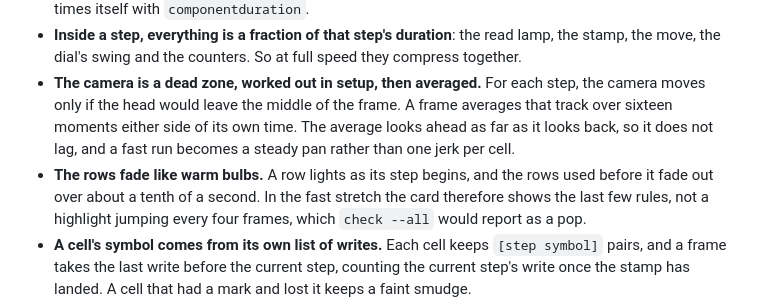
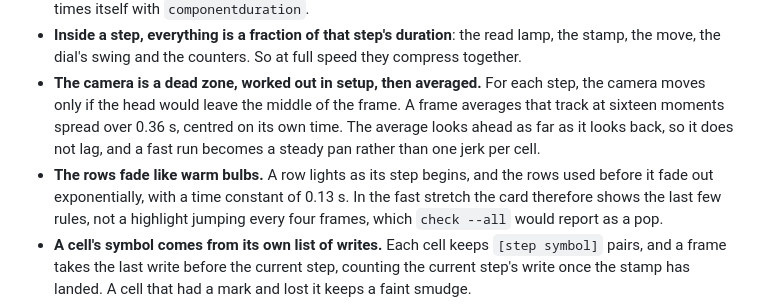
Before and after one commit to PSCatLabs/psanim, a Markdown page: gallery/turing/README.md, the part around the change. Rendered like a GitHub page.

```diff
--- a/gallery/turing/README.md
+++ b/gallery/turing/README.md
@@ -63,12 +63,13 @@ never halts.
   So at full speed they compress together.
 - **The camera is a dead zone, worked out in setup, then averaged.** For
   each step, the camera moves only if the head would leave the middle of
-  the frame. A frame averages that track over sixteen moments either side
-  of its own time. The average looks ahead as far as it looks back, so it
-  does not lag, and a fast run becomes a steady pan rather than one jerk
-  per cell.
+  the frame. A frame averages that track at sixteen moments spread over
+  0.36 s, centred on its own time. The average looks ahead as far as it
+  looks back, so it does not lag, and a fast run becomes a steady pan
+  rather than one jerk per cell.
 - **The rows fade like warm bulbs.** A row lights as its step begins, and
-  the rows used before it fade out over about a tenth of a second. In the
+  the rows used before it fade out exponentially, with a time constant of
+  0.13 s. In the
   fast stretch the card therefore shows the last few rules, not a
   highlight jumping every four frames, which `check --all` would report as
   a pop.
```
Also changed, not shown: docs/img/gallery/turing.jpg, 2 other files.
